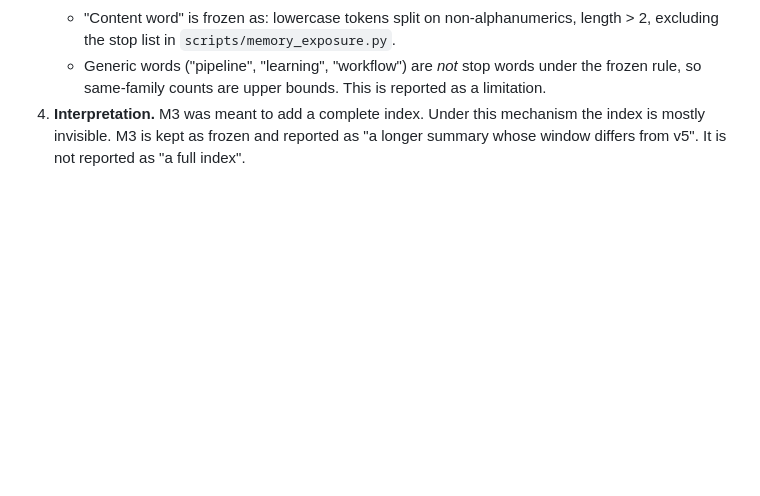
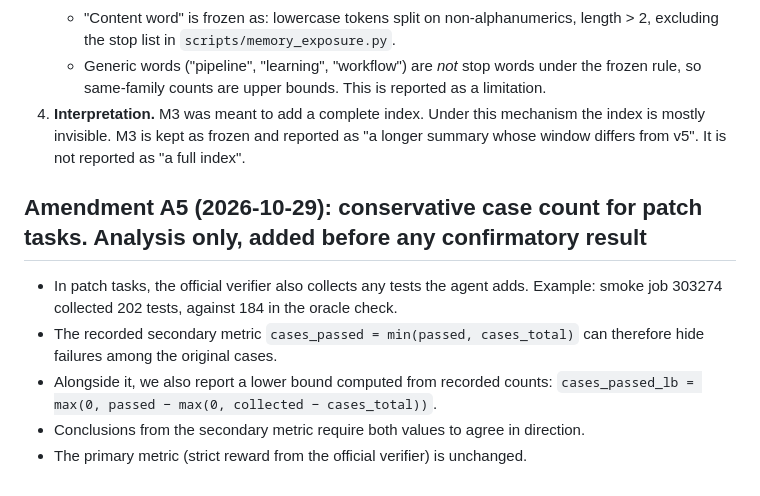
Before and after one commit to Vedant2100/frontiermemory-apptainer-experiment, a Markdown page: results/preregistration-v1.md, the part around the change. GitHub-like rendering; blank space fills up the shorter version.

Commit message:
Prereg A5: conservative case count for patch tasks; log smoke 303274
Co-Authored-By: Claude Opus 5.5 <noreply@anthropic.com>
Claude-Session: https://claude.ai/code/session_018raCQb7oX6pjUHr2DmVnhm

```diff
--- a/results/preregistration-v1.md
+++ b/results/preregistration-v1.md
@@ -207,3 +207,11 @@ What each arm shows the model, by count of topic entries:
    - "Content word" is frozen as: lowercase tokens split on non-alphanumerics, length > 2, excluding the stop list in `scripts/memory_exposure.py`.
    - Generic words ("pipeline", "learning", "workflow") are *not* stop words under the frozen rule, so same-family counts are upper bounds. This is reported as a limitation.
 4. **Interpretation.** M3 was meant to add a complete index. Under this mechanism the index is mostly invisible. M3 is kept as frozen and reported as "a longer summary whose window differs from v5". It is not reported as "a full index".
+
+## Amendment A5 (2026-10-29): conservative case count for patch tasks. Analysis only, added before any confirmatory result
+
+- In patch tasks, the official verifier also collects any tests the agent adds. Example: smoke job 303274 collected 202 tests, against 184 in the oracle check.
+- The recorded secondary metric `cases_passed = min(passed, cases_total)` can therefore hide failures among the original cases.
+- Alongside it, we also report a lower bound computed from recorded counts: `cases_passed_lb = max(0, passed − max(0, collected − cases_total))`.
+- Conclusions from the secondary metric require both values to agree in direction.
+- The primary metric (strict reward from the official verifier) is unchanged.
```
Also changed, not shown: results/decisions-log-detailed.md (+1 -0 lines).
